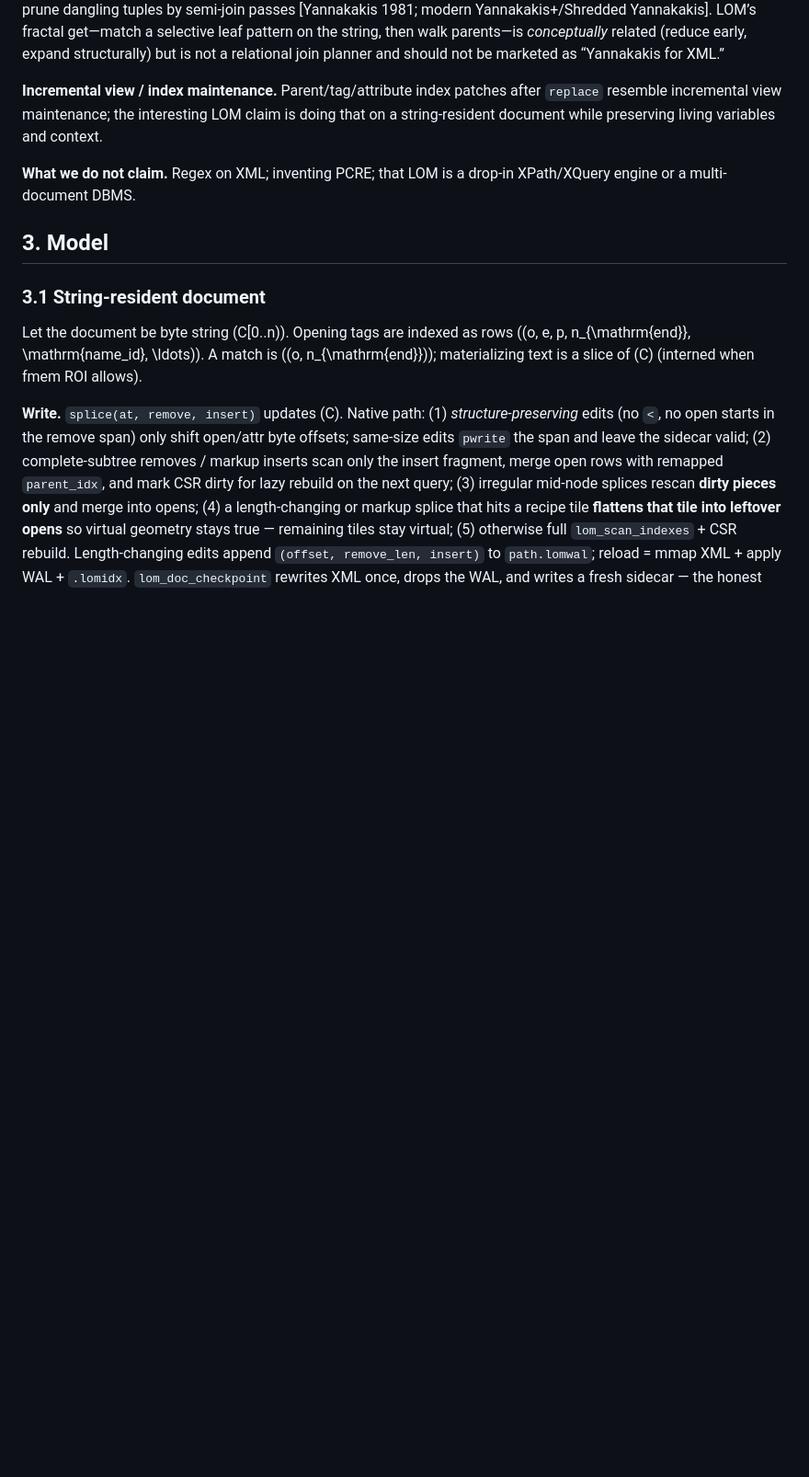
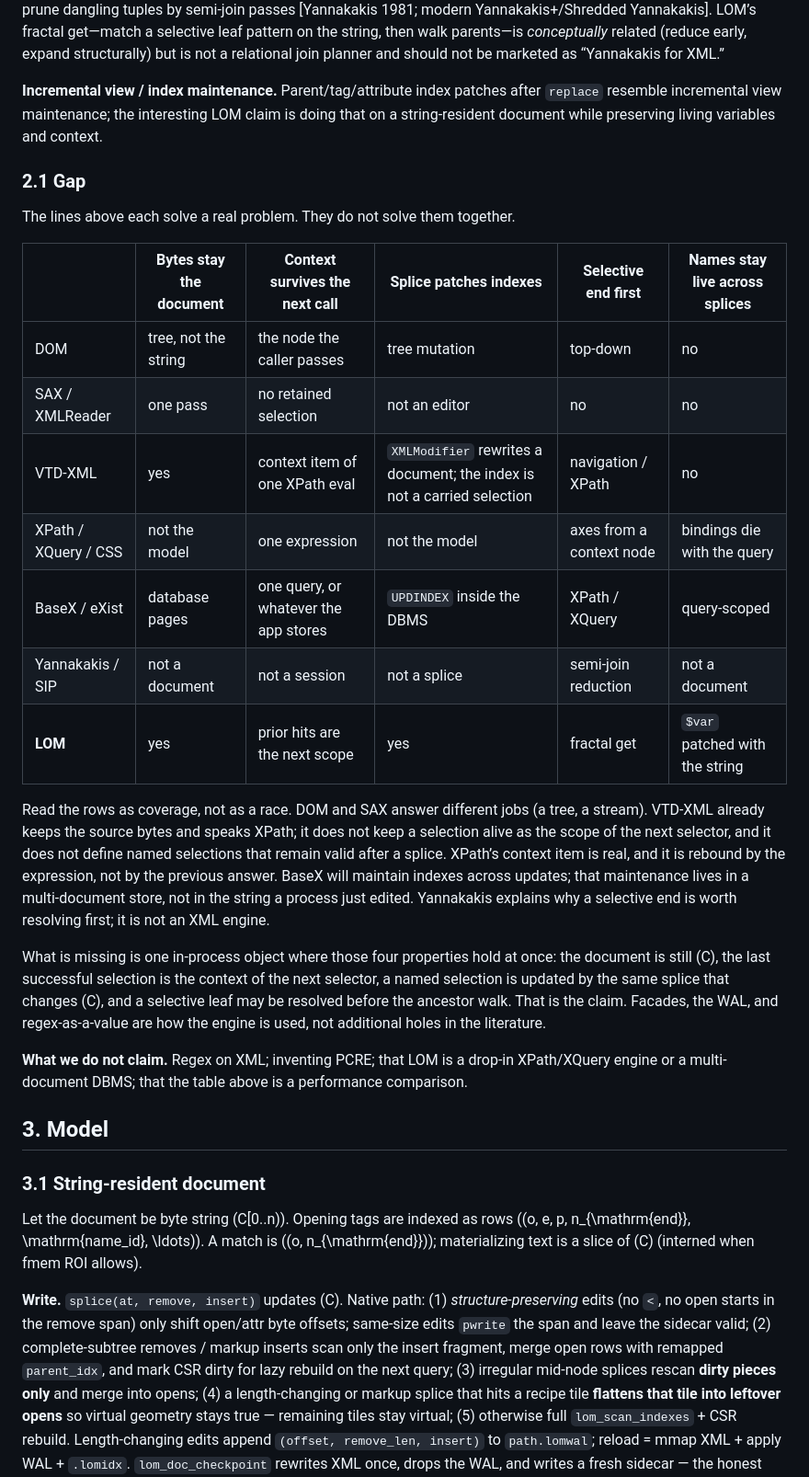
Before and after one commit to freementls/LOM, a Markdown page: docs/paper/lom_living_object_model.md, the part around one of its changes. Shown at 92% size. Drawn GitHub-style; blank space fills up the shorter version.

Commit message:
State the research gap as the four properties together on one string.
Co-authored-by: Cursor <cursoragent@cursor.com>

```diff
--- a/docs/paper/lom_living_object_model.md
+++ b/docs/paper/lom_living_object_model.md
@@ -32,7 +32,25 @@ LOM keeps the document as one mutable string, answers selectors with offset-back
 
 **Incremental view / index maintenance.** Parent/tag/attribute index patches after `replace` resemble incremental view maintenance; the interesting LOM claim is doing that on a string-resident document while preserving living variables and context.
 
-**What we do not claim.** Regex on XML; inventing PCRE; that LOM is a drop-in XPath/XQuery engine or a multi-document DBMS.
+### 2.1 Gap
+
+The lines above each solve a real problem. They do not solve them together.
+
+| | Bytes stay the document | Context survives the next call | Splice patches indexes | Selective end first | Names stay live across splices |
+|--|--|--|--|--|--|
+| DOM | tree, not the string | the node the caller passes | tree mutation | top-down | no |
+| SAX / XMLReader | one pass | no retained selection | not an editor | no | no |
+| VTD-XML | yes | context item of one XPath eval | `XMLModifier` rewrites a document; the index is not a carried selection | navigation / XPath | no |
+| XPath / XQuery / CSS | not the model | one expression | not the model | axes from a context node | bindings die with the query |
+| BaseX / eXist | database pages | one query, or whatever the app stores | `UPDINDEX` inside the DBMS | XPath / XQuery | query-scoped |
+| Yannakakis / SIP | not a document | not a session | not a splice | semi-join reduction | not a document |
+| **LOM** | yes | prior hits are the next scope | yes | fractal get | `$var` patched with the string |
+
+Read the rows as coverage, not as a race. DOM and SAX answer different jobs (a tree, a stream). VTD-XML already keeps the source bytes and speaks XPath; it does not keep a selection alive as the scope of the next selector, and it does not define named selections that remain valid after a splice. XPath’s context item is real, and it is rebound by the expression, not by the previous answer. BaseX will maintain indexes across updates; that maintenance lives in a multi-document store, not in the string a process just edited. Yannakakis explains why a selective end is worth resolving first; it is not an XML engine.
+
+What is missing is one in-process object where those four properties hold at once: the document is still \(C\), the last successful selection is the context of the next selector, a named selection is updated by the same splice that changes \(C\), and a selective leaf may be resolved before the ancestor walk. That is the claim. Facades, the WAL, and regex-as-a-value are how the engine is used, not additional holes in the literature.
+
+**What we do not claim.** Regex on XML; inventing PCRE; that LOM is a drop-in XPath/XQuery engine or a multi-document DBMS; that the table above is a performance comparison.
 
 ## 3. Model
 
```
Also changed, not shown: other parts of docs/paper/lom_living_object_model.md (+3 -3 lines).
